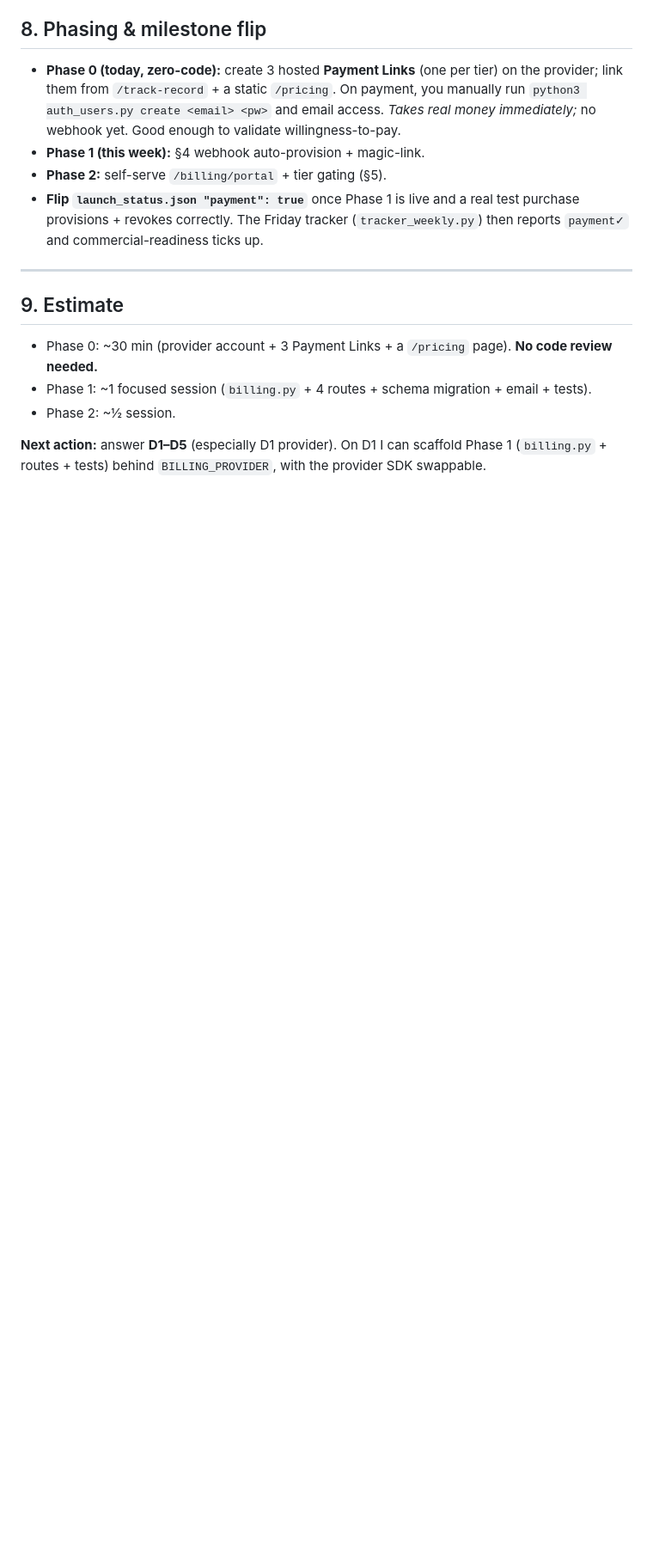
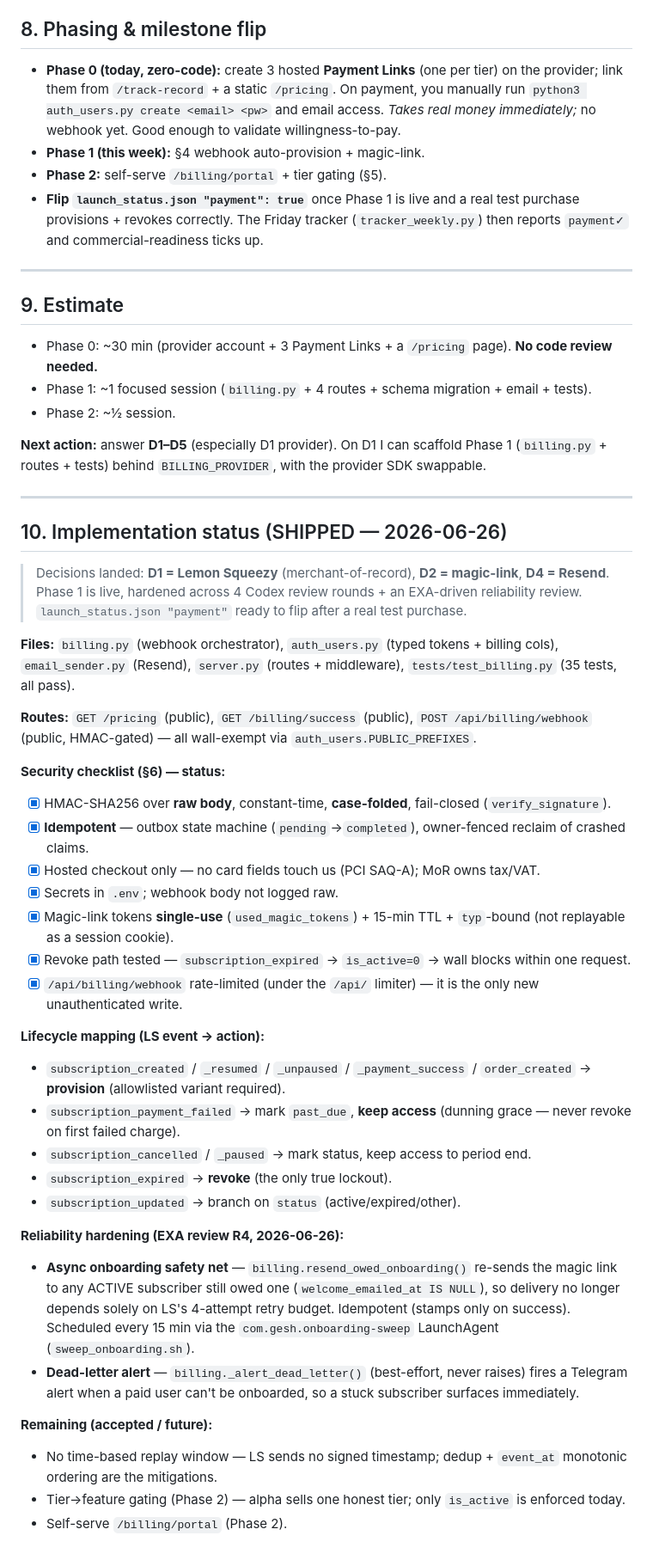
Before and after one commit to gesh75/Gesh-Project, a Markdown page: docs/PAYMENT_INTEGRATION_PLAN.md, the part around the change. Shown at 86% size. Rendered like a GitHub page; blank space fills up the shorter version.

Commit message:
docs: record shipped payment integration + onboarding-sweep scheduler
- CLAUDE.md Commercial Surface: add billing.py + email_sender.py rows; note typed
  tokens on auth_users; add the LaunchAgents table incl. com.gesh.onboarding-sweep (15-min).
- PAYMENT_INTEGRATION_PLAN.md §10: implementation status — decisions landed (LS/magic-link/
  Resend), security checklist ticked, LS event→action lifecycle map, R4 reliability hardening
  (async onboarding sweep + dead-letter alert), and accepted/future items.

```diff
--- a/docs/PAYMENT_INTEGRATION_PLAN.md
+++ b/docs/PAYMENT_INTEGRATION_PLAN.md
@@ -159,3 +159,46 @@ dependency) to read the session user's `tier` and compare. Keep `/track-record`,
 
 **Next action:** answer **D1–D5** (especially D1 provider). On D1 I can scaffold Phase 1
 (`billing.py` + routes + tests) behind `BILLING_PROVIDER`, with the provider SDK swappable.
+
+---
+
+## 10. Implementation status (SHIPPED — 2026-06-26)
+
+> Decisions landed: **D1 = Lemon Squeezy** (merchant-of-record), **D2 = magic-link**,
+> **D4 = Resend**. Phase 1 is live, hardened across 4 Codex review rounds + an EXA-driven
+> reliability review. `launch_status.json "payment"` ready to flip after a real test purchase.
+
+**Files:** `billing.py` (webhook orchestrator), `auth_users.py` (typed tokens + billing cols),
+`email_sender.py` (Resend), `server.py` (routes + middleware), `tests/test_billing.py` (35 tests, all pass).
+
+**Routes:** `GET /pricing` (public), `GET /billing/success` (public), `POST /api/billing/webhook`
+(public, HMAC-gated) — all wall-exempt via `auth_users.PUBLIC_PREFIXES`.
+
+**Security checklist (§6) — status:**
+- [x] HMAC-SHA256 over **raw body**, constant-time, **case-folded**, fail-closed (`verify_signature`).
+- [x] **Idempotent** — outbox state machine (`pending`→`completed`), owner-fenced reclaim of crashed claims.
+- [x] Hosted checkout only — no card fields touch us (PCI SAQ-A); MoR owns tax/VAT.
+- [x] Secrets in `.env`; webhook body not logged raw.
+- [x] Magic-link tokens **single-use** (`used_magic_tokens`) + 15-min TTL + `typ`-bound (not replayable as a session cookie).
+- [x] Revoke path tested — `subscription_expired` → `is_active=0` → wall blocks within one request.
+- [x] `/api/billing/webhook` rate-limited (under the `/api/` limiter) — it is the only new unauthenticated write.
+
+**Lifecycle mapping (LS event → action):**
+- `subscription_created` / `_resumed` / `_unpaused` / `_payment_success` / `order_created` → **provision** (allowlisted variant required).
+- `subscription_payment_failed` → mark `past_due`, **keep access** (dunning grace — never revoke on first failed charge).
+- `subscription_cancelled` / `_paused` → mark status, keep access to period end.
+- `subscription_expired` → **revoke** (the only true lockout).
+- `subscription_updated` → branch on `status` (active/expired/other).
+
+**Reliability hardening (EXA review R4, 2026-06-26):**
+- **Async onboarding safety net** — `billing.resend_owed_onboarding()` re-sends the magic link to any
+  ACTIVE subscriber still owed one (`welcome_emailed_at IS NULL`), so delivery no longer depends solely
+  on LS's 4-attempt retry budget. Idempotent (stamps only on success). Scheduled every 15 min via the
+  `com.gesh.onboarding-sweep` LaunchAgent (`sweep_onboarding.sh`).
+- **Dead-letter alert** — `billing._alert_dead_letter()` (best-effort, never raises) fires a Telegram
+  alert when a paid user can't be onboarded, so a stuck subscriber surfaces immediately.
+
+**Remaining (accepted / future):**
+- No time-based replay window — LS sends no signed timestamp; dedup + `event_at` monotonic ordering are the mitigations.
+- Tier→feature gating (Phase 2) — alpha sells one honest tier; only `is_active` is enforced today.
+- Self-serve `/billing/portal` (Phase 2).
```
Also changed, not shown: CLAUDE.md (+13 -1 lines).
